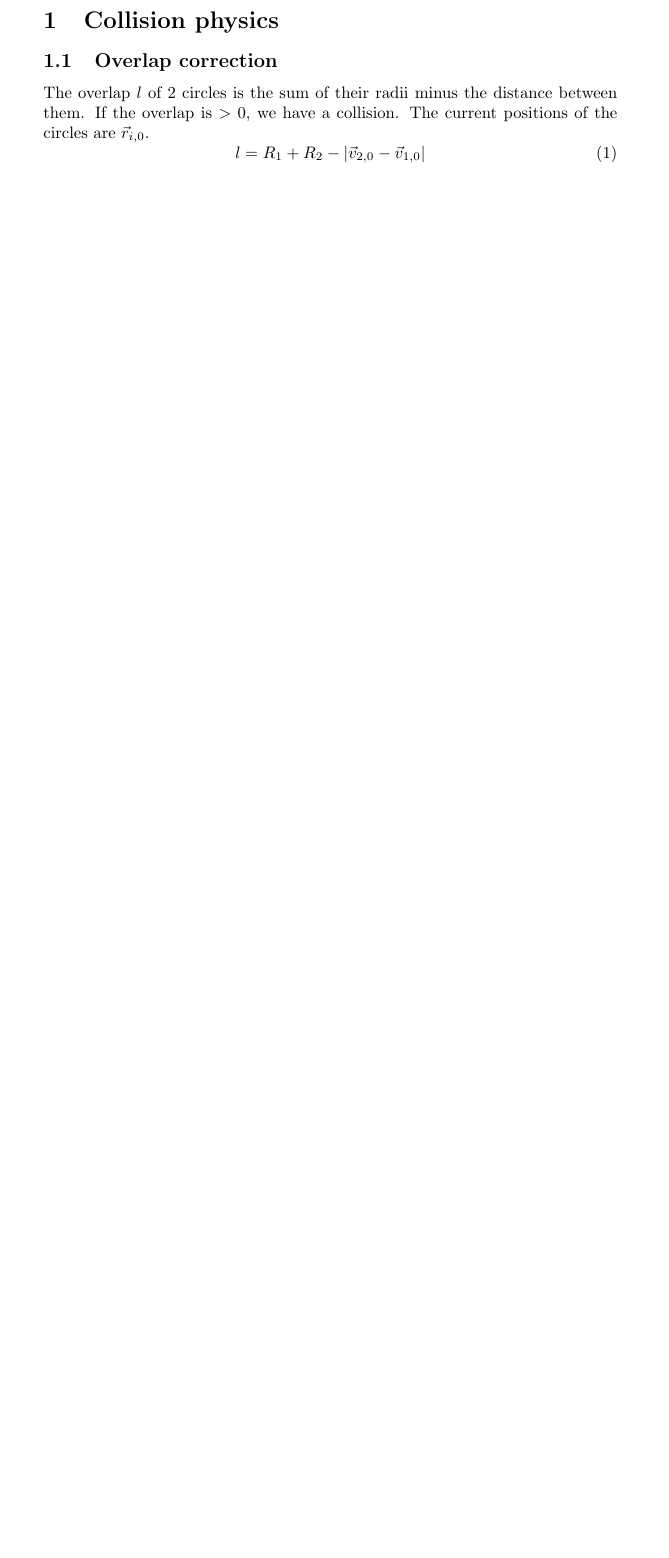
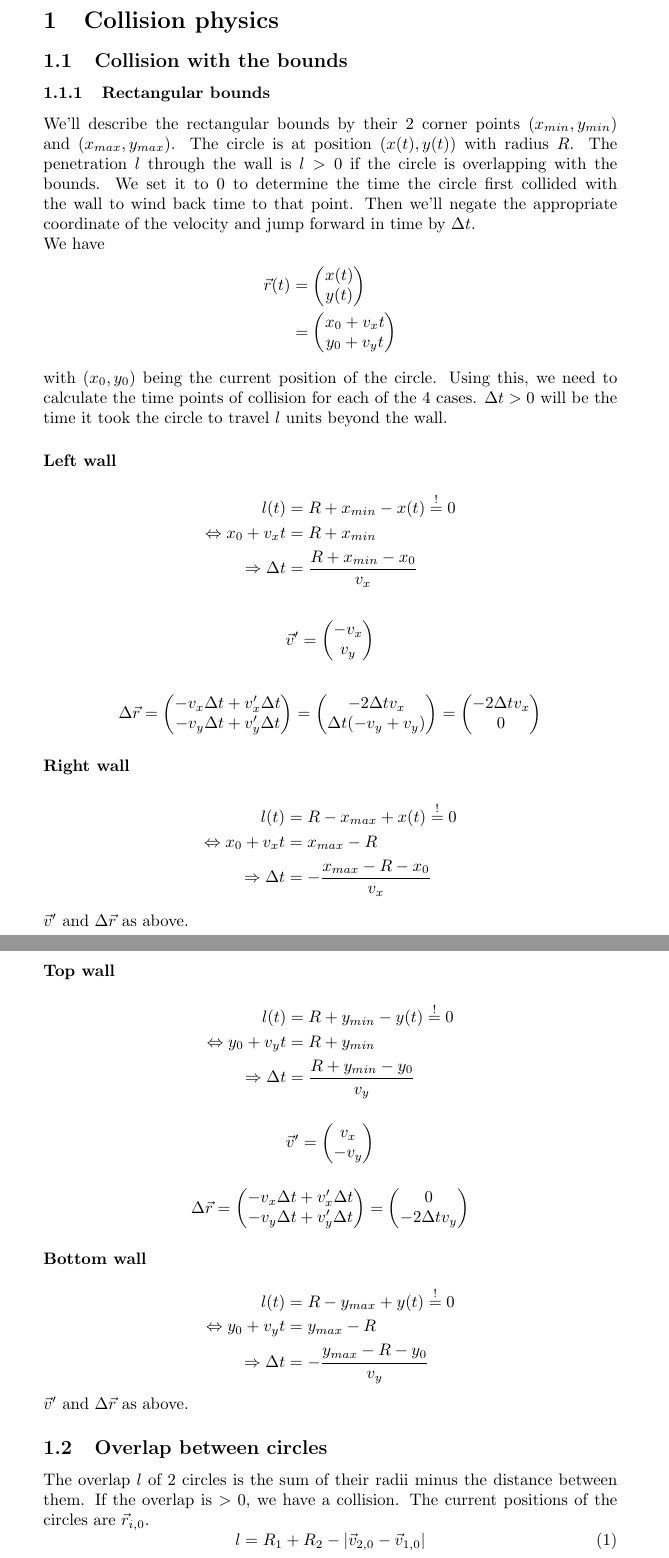
Before and after one commit to yannik131/Cell, a LaTeX document (doc/physics/overview.tex): part of page 1 of 3 before the commit and two parts of pages 1 and 2 of 4 after it, the two joined at a grey line, cut so that both start at the same text, the shorter picture padded with empty space. Compiled offline with pdfLaTeX.

Commit message:
More physics

```diff
--- a/doc/physics/overview.tex
+++ b/doc/physics/overview.tex
@@ -21,8 +21,60 @@
 
 \begin{document}
 	\section{Collision physics}
-	\subsection{Overlap correction}
+	\subsection{Collision with the bounds}
+	\subsubsection{Rectangular bounds}
+	We'll describe the rectangular bounds by their 2 corner points $(x_{min}, y_{min})$ and $(x_{max}, y_{max})$.
+	The circle is at position $(x(t), y(t))$ with radius $R$. The penetration $l$ through the wall is $l > 0$ if the circle is overlapping with the bounds. We set it to 0 to determine the time the circle first collided with the wall to wind back time to that point. Then we'll negate the appropriate coordinate of the velocity and jump forward in time by $\Delta t$.\\
+	We have
+	\begin{align*}
+		\vec{r}(t) &= \begin{pmatrix} x(t) \\ y(t) \end{pmatrix}\\
+		&= \begin{pmatrix} x_0 + v_xt \\ y_0 + v_y t \end{pmatrix}
+	\end{align*}
+	with $(x_0, y_0)$ being the current position of the circle. Using this, we need to calculate the time points of collision for each of the 4 cases. $\Delta t > 0$ will be the time it took the circle to travel $l$ units beyond the wall.
 
+	\subsubsection*{Left wall}
+	\begin{align*}
+		l(t) &= R + x_{min} - x(t) \overset{!}{=} 0\\
+		\Leftrightarrow x_0 + v_x t &= R + x_{min}\\
+		\Rightarrow \Delta t &= \frac{R + x_{min} - x_0}{v_x}
+	\end{align*}
+	\begin{align*}
+		\vec{v}' = \begin{pmatrix} -v_x\\ v_y \end{pmatrix}
+	\end{align*}
+	\begin{align*}
+		\Delta \vec{r} = \begin{pmatrix} -v_x \Delta t + v_x' \Delta t\\ -v_y \Delta t + v_y' \Delta t\end{pmatrix} = \begin{pmatrix} -2 \Delta t v_x \\ \Delta t (-v_y + v_y)\end{pmatrix} = \begin{pmatrix} -2 \Delta t v_x \\ 0\end{pmatrix}
+	\end{align*}
+
+	\subsubsection*{Right wall}
+	\begin{align*}
+		l(t) &= R - x_{max} + x(t) \overset{!}{=} 0\\
+		\Leftrightarrow x_0 + v_x t &= x_{max} - R\\
+		\Rightarrow \Delta t &= -\frac{x_{max} - R - x_0}{v_x}
+	\end{align*}
+	$\vec{v}'$ and $\Delta \vec{r}$ as above.
+
+	\subsubsection*{Top wall}
+	\begin{align*}
+		l(t) &= R + y_{min} - y(t) \overset{!}{=} 0\\
+		\Leftrightarrow y_0 + v_y t &= R + y_{min}\\
+		\Rightarrow \Delta t &= \frac{R + y_{min} - y_0}{v_y}
+	\end{align*}
+	\begin{align*}
+		\vec{v}' = \begin{pmatrix} v_x\\ -v_y \end{pmatrix}
+	\end{align*}
+	\begin{align*}
+		\Delta \vec{r} = \begin{pmatrix} -v_x \Delta t + v_x' \Delta t\\ -v_y \Delta t + v_y' \Delta t\end{pmatrix} = \begin{pmatrix} 0 \\ -2 \Delta t v_y\end{pmatrix}
+	\end{align*}
+
+	\subsubsection*{Bottom wall}
+	\begin{align*}
+		l(t) &= R - y_{max} + y(t) \overset{!}{=} 0\\
+		\Leftrightarrow y_0 + v_y t &= y_{max} - R\\
+		\Rightarrow \Delta t &= -\frac{y_{max} - R - y_0}{v_y}
+	\end{align*}
+	$\vec{v}'$ and $\Delta \vec{r}$ as above.
+
+	\subsection{Overlap between circles}
 	The overlap $l$ of 2 circles is the sum of their radii minus the distance between them. If the overlap is $> 0$, we have a collision. The current positions of the circles are $\vec{r}_{i, 0}$.
 	\begin{equation}
 		l = R_1 + R_2 - \left|\vec{v}_{2, 0} - \vec{v}_{1, 0}\right|
```
Also changed, not shown: doc/physics/overview.tex (11 more changed lines).
